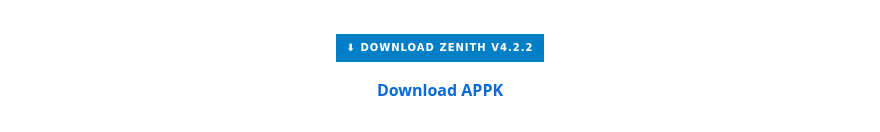
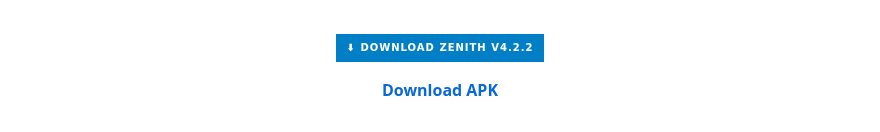
Before and after one commit to dirrzzx948-png/Zenith, a Markdown page: README.md, the part around the change. Drawn GitHub-style; badges without logos.

```diff
--- a/README.md
+++ b/README.md
@@ -211,6 +211,6 @@ Please read the license before using, modifying, or redistributing the source co
 
 <p align="center">
   <a href="https://github.com/dirrzzx948-png/Zenith/releases/tag/v4.2.2">
-    <strong>Download APPK</strong>
+    <strong>Download APK</strong>
   </a>
 </p>
```
